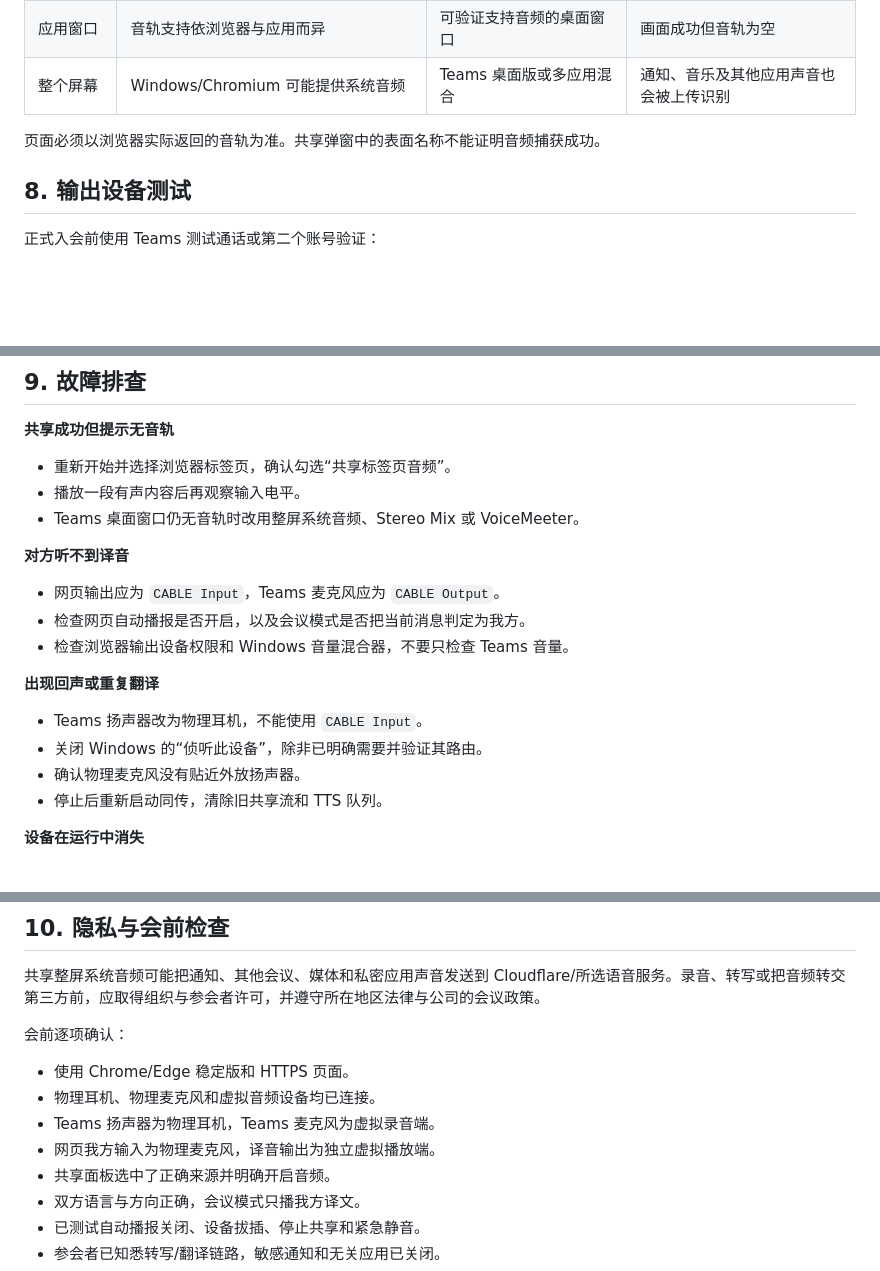
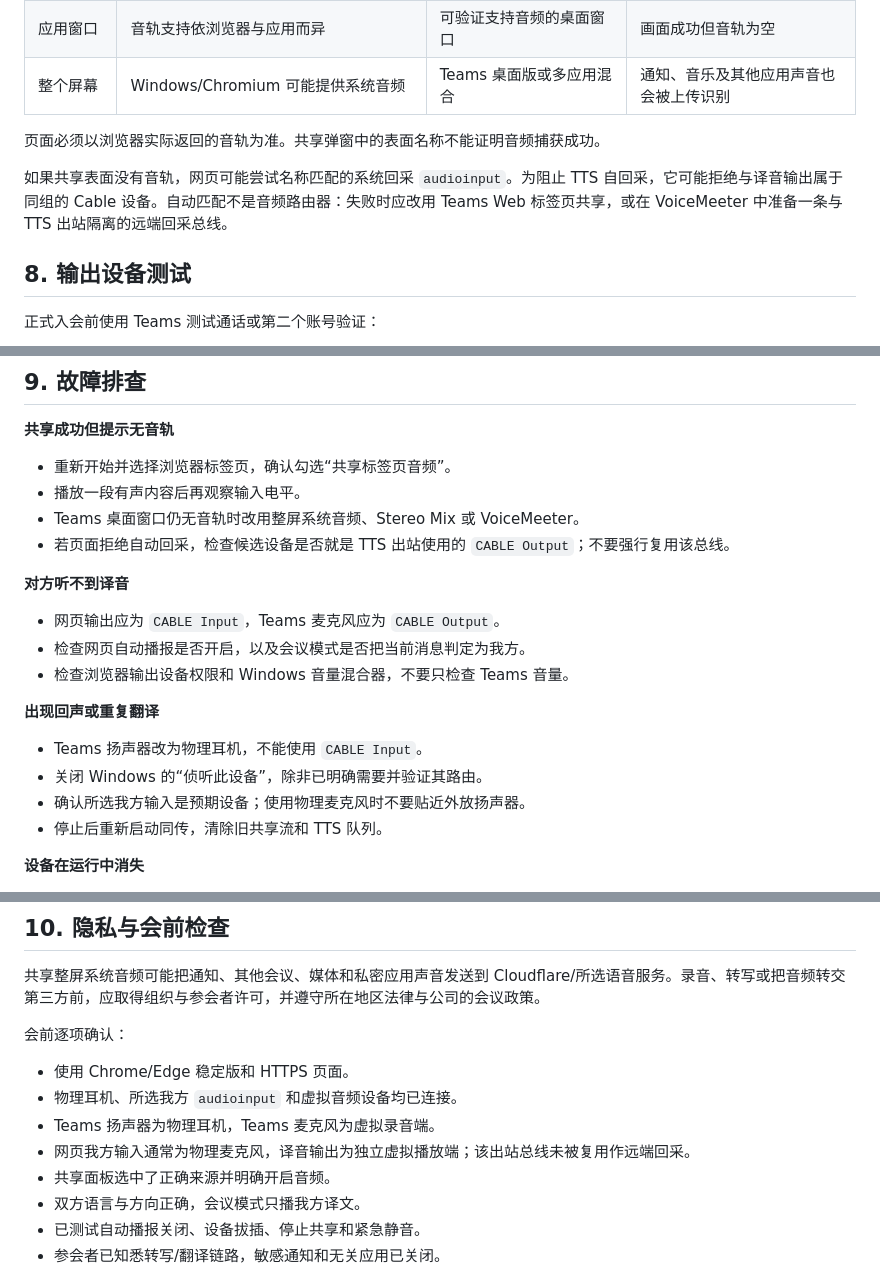
Before and after one commit to charlesouwen/cloudflare-translate-web, a Markdown page: docs/MEETING-AUDIO.md, 3 parts joined by grey strips. GitHub-like rendering; blank space fills up the shorter version.

```diff
--- a/docs/MEETING-AUDIO.md
+++ b/docs/MEETING-AUDIO.md
@@ -80,6 +82,8 @@ Teams 扬声器 --------------------------> 物理耳机
 | 整个屏幕 | Windows/Chromium 可能提供系统音频 | Teams 桌面版或多应用混合 | 通知、音乐及其他应用声音也会被上传识别 |
 
 页面必须以浏览器实际返回的音轨为准。共享弹窗中的表面名称不能证明音频捕获成功。
+
+如果共享表面没有音轨，网页可能尝试名称匹配的系统回采 `audioinput`。为阻止 TTS 自回采，它可能拒绝与译音输出属于同组的 Cable 设备。自动匹配不是音频路由器：失败时应改用 Teams Web 标签页共享，或在 VoiceMeeter 中准备一条与 TTS 出站隔离的远端回采总线。
 
 ## 8. 输出设备测试
 
@@ -100,6 +104,7 @@ Teams 扬声器 --------------------------> 物理耳机
 - 重新开始并选择浏览器标签页，确认勾选“共享标签页音频”。
 - 播放一段有声内容后再观察输入电平。
 - Teams 桌面窗口仍无音轨时改用整屏系统音频、Stereo Mix 或 VoiceMeeter。
+- 若页面拒绝自动回采，检查候选设备是否就是 TTS 出站使用的 `CABLE Output`；不要强行复用该总线。
 
 **对方听不到译音**
 
@@ -111,7 +116,7 @@ Teams 扬声器 --------------------------> 物理耳机
 
 - Teams 扬声器改为物理耳机，不能使用 `CABLE Input`。
 - 关闭 Windows 的“侦听此设备”，除非已明确需要并验证其路由。
-- 确认物理麦克风没有贴近外放扬声器。
+- 确认所选我方输入是预期设备；使用物理麦克风时不要贴近外放扬声器。
 - 停止后重新启动同传，清除旧共享流和 TTS 队列。
 
 **设备在运行中消失**
@@ -133,9 +138,9 @@ Teams 扬声器 --------------------------> 物理耳机
 会前逐项确认：
 
 - 使用 Chrome/Edge 稳定版和 HTTPS 页面。
-- 物理耳机、物理麦克风和虚拟音频设备均已连接。
+- 物理耳机、所选我方 `audioinput` 和虚拟音频设备均已连接。
 - Teams 扬声器为物理耳机，Teams 麦克风为虚拟录音端。
-- 网页我方输入为物理麦克风，译音输出为独立虚拟播放端。
+- 网页我方输入通常为物理麦克风，译音输出为独立虚拟播放端；该出站总线未被复用作远端回采。
 - 共享面板选中了正确来源并明确开启音频。
 - 双方语言与方向正确，会议模式只播我方译文。
 - 已测试自动播报关闭、设备拔插、停止共享和紧急静音。
```
Also changed, not shown: other parts of docs/MEETING-AUDIO.md (+11 -9 lines), ARCHITECTURE.md (+7 -6 lines).
